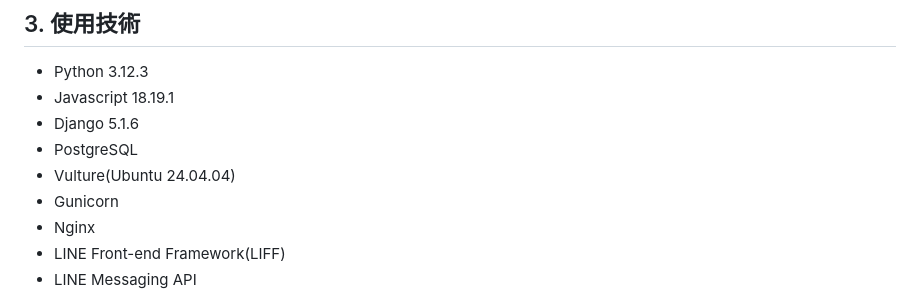
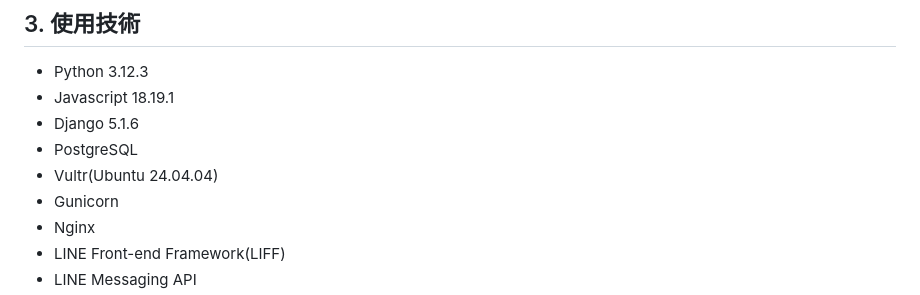
Before and after one commit to Kenshiro-git411/toiletapp_sample, a Markdown page: README.md, the part around the change. Drawn GitHub-style.

```diff
--- a/README.md
+++ b/README.md
@@ -47,7 +47,7 @@ https://toiletgo.jp/
 * Javascript 18.19.1
 * Django 5.1.6
 * PostgreSQL
-* Vulture(Ubuntu 24.04.04)
+* Vultr(Ubuntu 24.04.04)
 * Gunicorn
 * Nginx
 * LINE Front-end Framework(LIFF)
```
